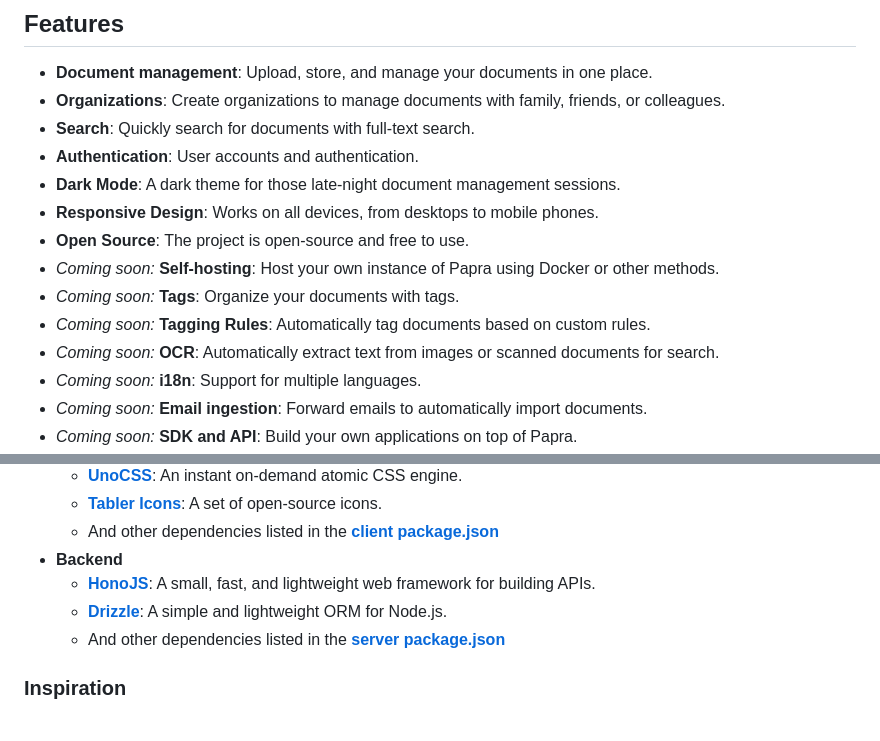
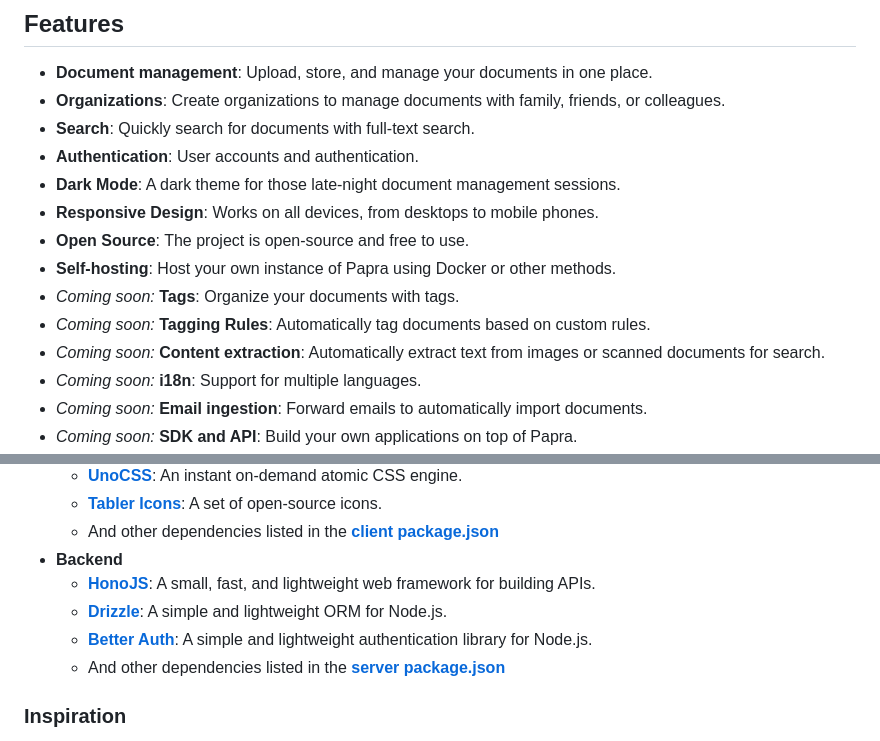
Before and after one commit to pricootz/papra, a Markdown page: README.md, 2 parts joined by grey strips. GitHub-like rendering.

Commit message:
docs(readme): updated README to include self-hosting section and better auth library (#76)

```diff
--- a/README.md
+++ b/README.md
@@ -47,10 +47,10 @@ A live demo of the platform is available at [demo.papra.cc](https://demo.papra.c
 - **Dark Mode**: A dark theme for those late-night document management sessions.
 - **Responsive Design**: Works on all devices, from desktops to mobile phones.
 - **Open Source**: The project is open-source and free to use.
-- *Coming soon:* **Self-hosting**: Host your own instance of Papra using Docker or other methods.
+- **Self-hosting**: Host your own instance of Papra using Docker or other methods.
 - *Coming soon:* **Tags**: Organize your documents with tags.
 - *Coming soon:* **Tagging Rules**: Automatically tag documents based on custom rules.
-- *Coming soon:* **OCR**: Automatically extract text from images or scanned documents for search.
+- *Coming soon:* **Content extraction**: Automatically extract text from images or scanned documents for search.
 - *Coming soon:* **i18n**: Support for multiple languages.
 - *Coming soon:* **Email ingestion**: Forward emails to automatically import documents.
 - *Coming soon:* **SDK and API**: Build your own applications on top of Papra.
@@ -89,6 +89,7 @@ Enclosed would not have been possible without the following open-source projects
 - **Backend**
   - **[HonoJS](https://hono.dev/)**: A small, fast, and lightweight web framework for building APIs.
   - **[Drizzle](https://orm.drizzle.team/)**: A simple and lightweight ORM for Node.js.
+  - **[Better Auth](https://better-auth.com/)**: A simple and lightweight authentication library for Node.js.
   - And other dependencies listed in the **[server package.json](./apps/papra-server/package.json)**
 
 ### Inspiration
```
Also changed, not shown: other parts of README.md (+4 -4 lines).
